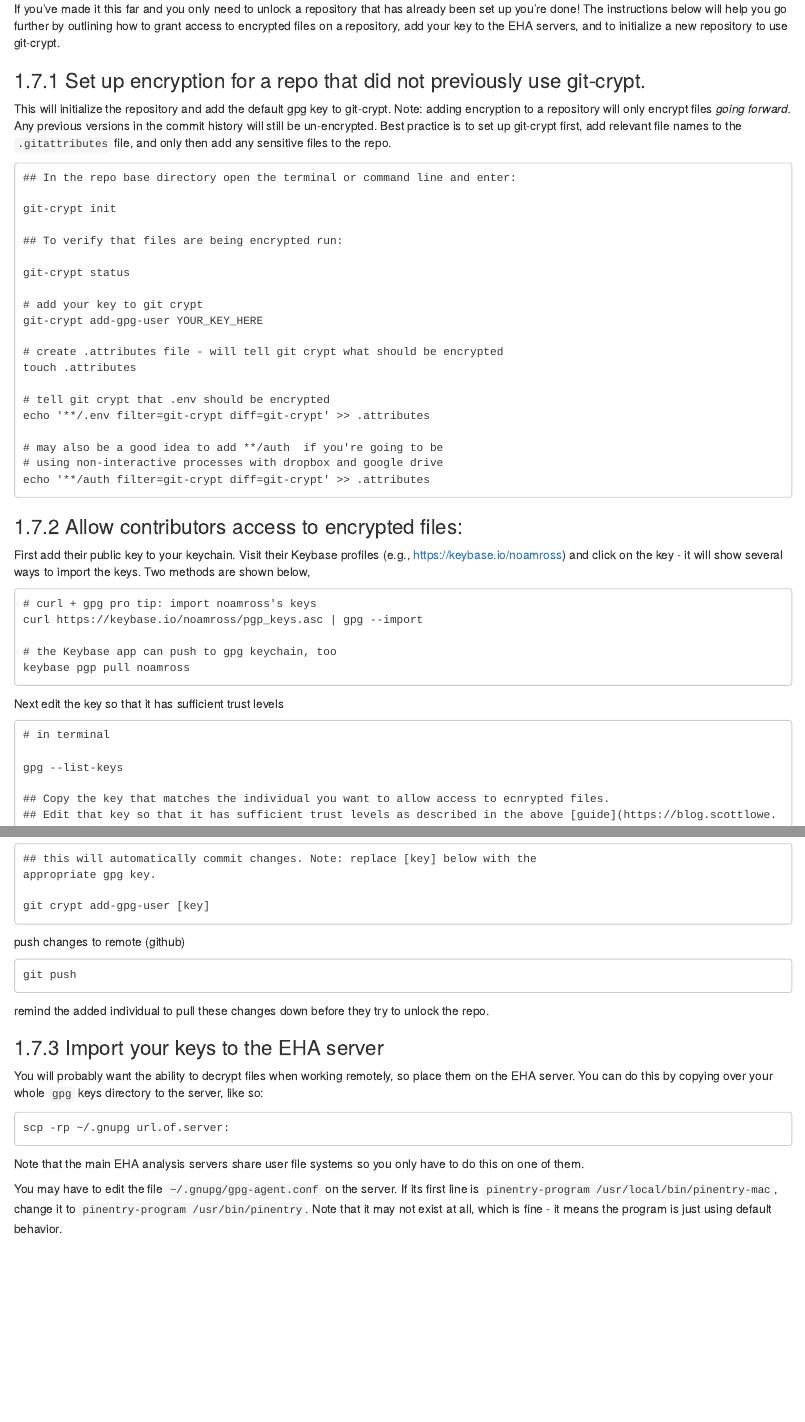
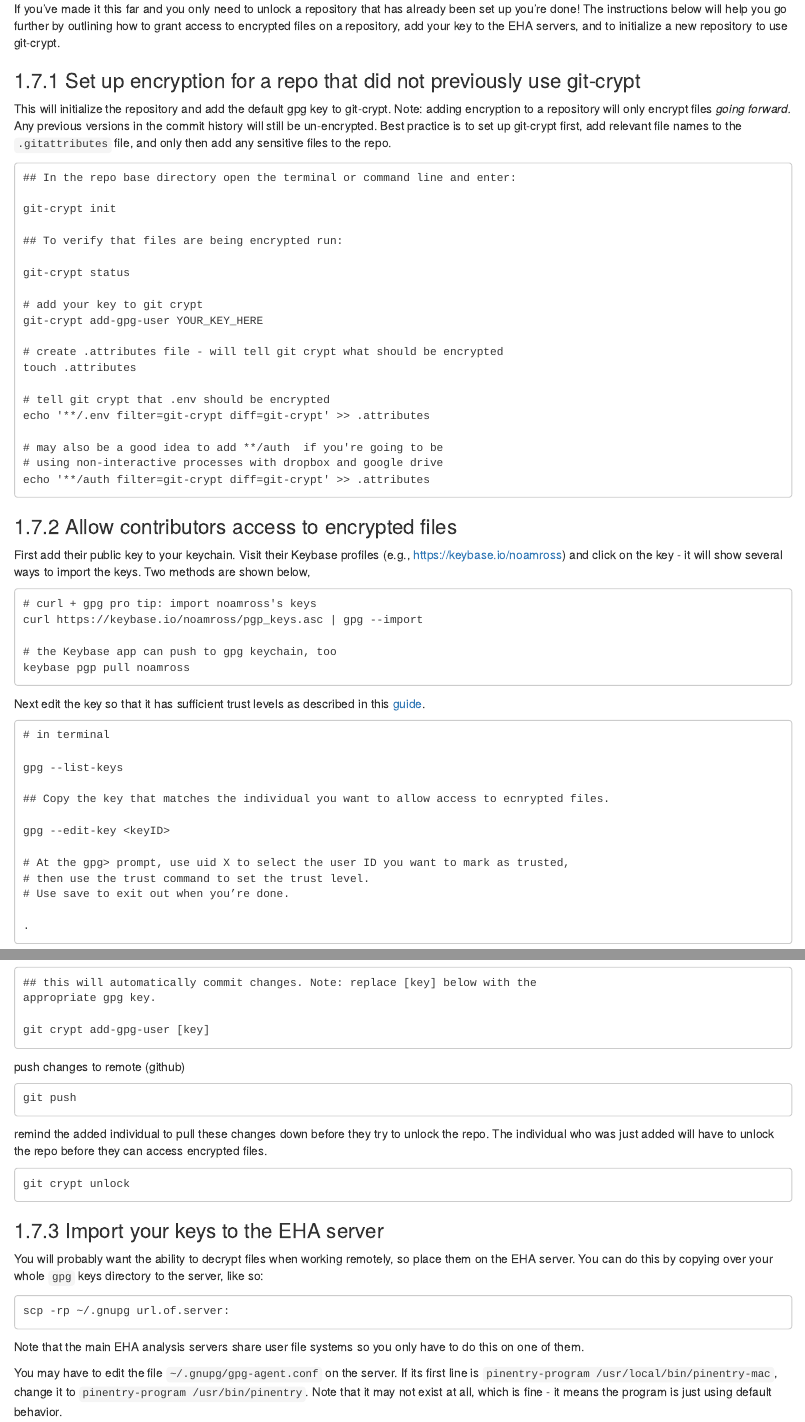
Before and after one commit to ecohealthalliance/eha-ma-handbook, an R Markdown document (encryption.Rmd): the page in a window 1100 px wide, from 3370 px down, and a second part further down, joined at a grey line. Rendered offline with R 4.5, knitr and Pandoc, with nearby package versions; drawn as R Markdown's standard HTML page in place of the format the file asks for.

Commit message:
made the adding a user section more explicit

````diff
--- a/encryption.Rmd
+++ b/encryption.Rmd
@@ -193,7 +193,7 @@ If `git-crypt unlock` fails, try the following steps:
 
 If you've made it this far and you only need to unlock a repository that has already been set up you're done! The instructions below will help you go further by outlining how to grant access to encrypted files on a repository, add your key to the EHA servers, and to initialize a new repository to use git-crypt.
 
-### Set up encryption for a repo that did not previously use git-crypt.
+### Set up encryption for a repo that did not previously use git-crypt
 
 This will initialize the repository and add the default gpg key to git-crypt. Note: adding encryption to a repository will only encrypt files _going forward._ Any previous versions in the commit history will still be un-encrypted. Best practice is to set up git-crypt first, add relevant file names to the `.gitattributes` file, and only then add any sensitive files to the repo.
 
@@ -221,7 +221,7 @@ echo '**/auth filter=git-crypt diff=git-crypt' >> .attributes
 
 ```
 
-### Allow contributors access to encrypted files:
+### Allow contributors access to encrypted files
 
 First add their public key to your keychain. Visit their Keybase profiles (e.g., <https://keybase.io/noamross>) and click on the key - it will show several ways to import the keys. Two methods are shown below,
 
@@ -233,7 +233,7 @@ curl https://keybase.io/noamross/pgp_keys.asc | gpg --import
 keybase pgp pull noamross
 ```
 
-Next edit the key so that it has sufficient trust levels
+Next edit the key so that it has sufficient trust levels as described in this [guide](https://blog.scottlowe.org/2017/09/06/using-keybase-gpg-macos/).
 
 ```
 # in terminal
@@ -241,4 +241,9 @@ Next edit the key so that it has sufficient trust levels
 gpg --list-keys
 
 ## Copy the key that matches the individual you want to allow access to ecnrypted files.
-## Edit that key so that it has sufficient trust levels as described in the above [guide](https://blog.scottlowe.org/2017/09/06/using-keybase-gpg-macos/).
+
+gpg --edit-key <keyID>
+
+# At the gpg> prompt, use uid X to select the user ID you want to mark as trusted,
+# then use the trust command to set the trust level.
+# Use save to exit out when you’re done.
@@ -260,8 +268,12 @@ git push
 
 ```
 
-remind the added individual to pull these changes down before they try to unlock the repo.
+remind the added individual to pull these changes down before they try to unlock the repo. The individual who was just added will have to unlock the repo before they can
+access encrypted files.
 
+```
+git crypt unlock
+```
 
 <!-- Moved down from up above. This won't apply to everyone and interrupts the main flow of getting git-crypt working. -->
 ### Import your keys to the EHA server
````
Also changed, not shown: encryption.Rmd (3 more changed lines).
